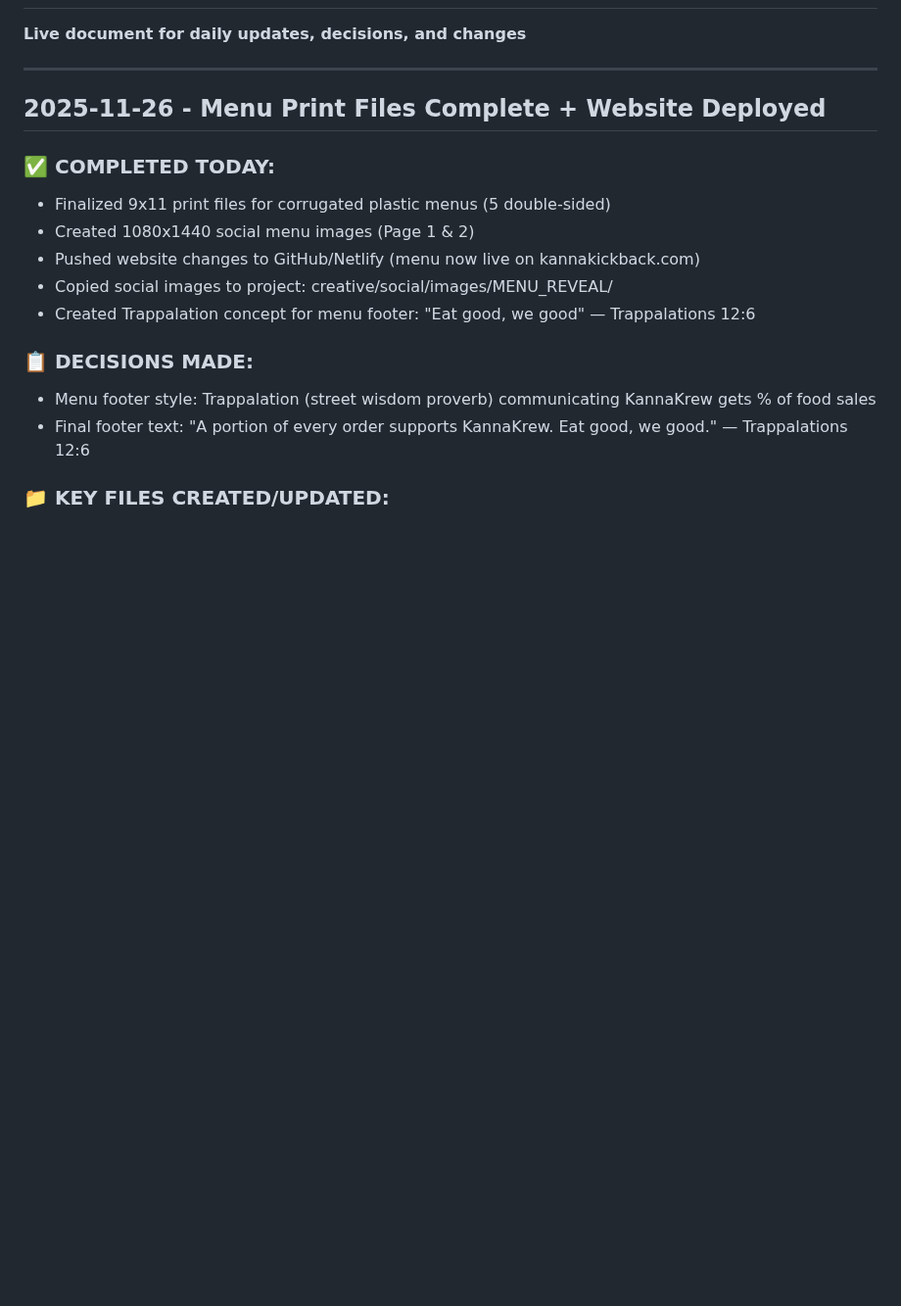
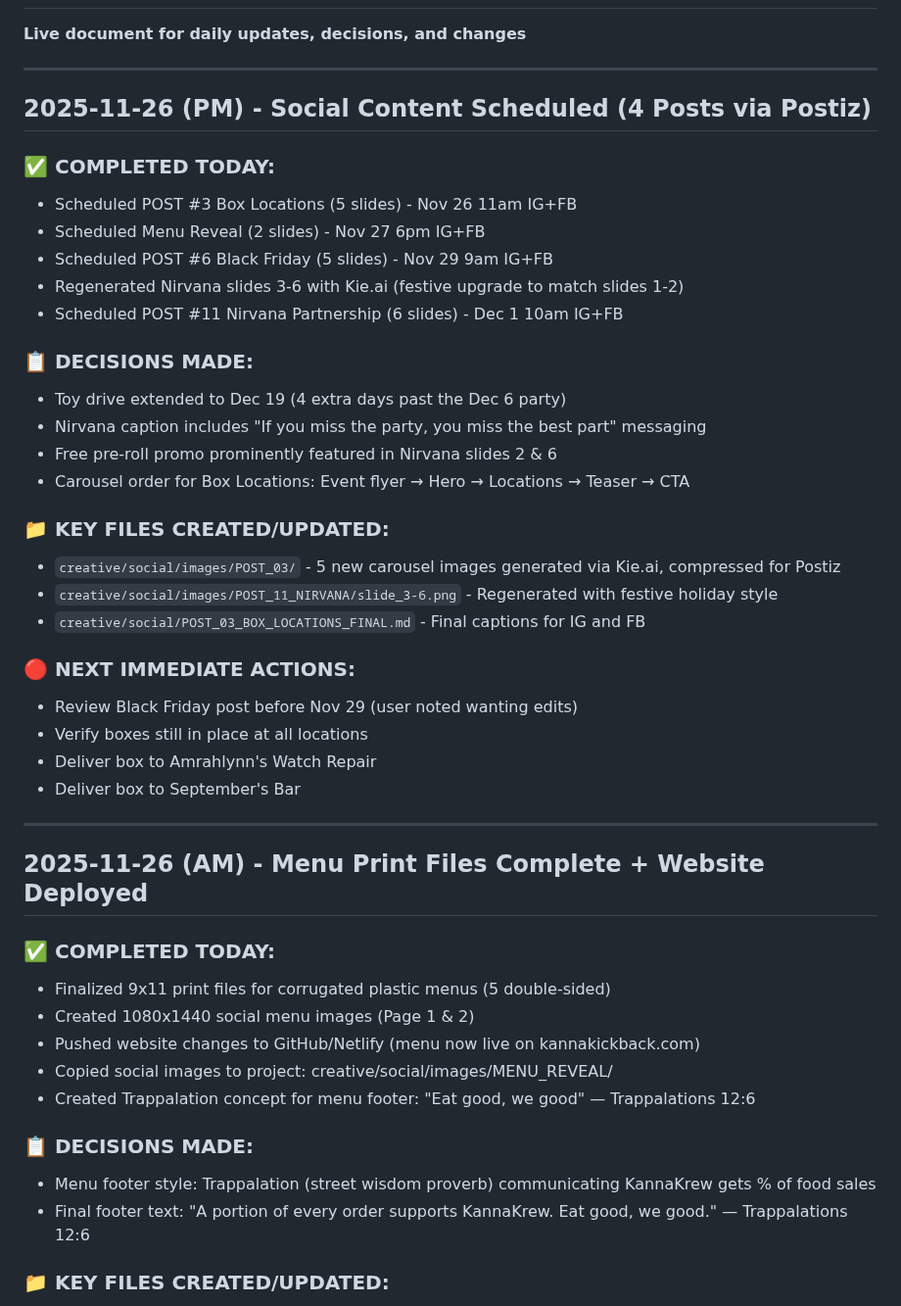
Before and after one commit to arealicehole/kk6, a Markdown page: WORKING_NOTES.md, the part around the change. Shown at 98% size. GitHub-like rendering; blank space fills up the shorter version.

Commit message:
Schedule 4 social posts (Box Locations, Menu, Black Friday, Nirvana) - Nov 26
🤖 Generated with [Claude Code](https://claude.com/claude-code)

Co-Authored-By: Claude <noreply@anthropic.com>

```diff
--- a/WORKING_NOTES.md
+++ b/WORKING_NOTES.md
@@ -3,7 +3,35 @@
 
 ---
 
-## 2025-11-26 - Menu Print Files Complete + Website Deployed
+## 2025-11-26 (PM) - Social Content Scheduled (4 Posts via Postiz)
+
+### ✅ COMPLETED TODAY:
+- Scheduled POST #3 Box Locations (5 slides) - Nov 26 11am IG+FB
+- Scheduled Menu Reveal (2 slides) - Nov 27 6pm IG+FB
+- Scheduled POST #6 Black Friday (5 slides) - Nov 29 9am IG+FB
+- Regenerated Nirvana slides 3-6 with Kie.ai (festive upgrade to match slides 1-2)
+- Scheduled POST #11 Nirvana Partnership (6 slides) - Dec 1 10am IG+FB
+
+### 📋 DECISIONS MADE:
+- Toy drive extended to Dec 19 (4 extra days past the Dec 6 party)
+- Nirvana caption includes "If you miss the party, you miss the best part" messaging
+- Free pre-roll promo prominently featured in Nirvana slides 2 & 6
+- Carousel order for Box Locations: Event flyer → Hero → Locations → Teaser → CTA
+
+### 📁 KEY FILES CREATED/UPDATED:
+- `creative/social/images/POST_03/` - 5 new carousel images generated via Kie.ai, compressed for Postiz
+- `creative/social/images/POST_11_NIRVANA/slide_3-6.png` - Regenerated with festive holiday style
+- `creative/social/POST_03_BOX_LOCATIONS_FINAL.md` - Final captions for IG and FB
+
+### 🔴 NEXT IMMEDIATE ACTIONS:
+- Review Black Friday post before Nov 29 (user noted wanting edits)
+- Verify boxes still in place at all locations
+- Deliver box to Amrahlynn's Watch Repair
+- Deliver box to September's Bar
+
+---
+
+## 2025-11-26 (AM) - Menu Print Files Complete + Website Deployed
 
 ### ✅ COMPLETED TODAY:
 - Finalized 9x11 print files for corrugated plastic menus (5 double-sided)
```
Also changed, not shown: TASK_TRACKER.md (+10 -9 lines).
